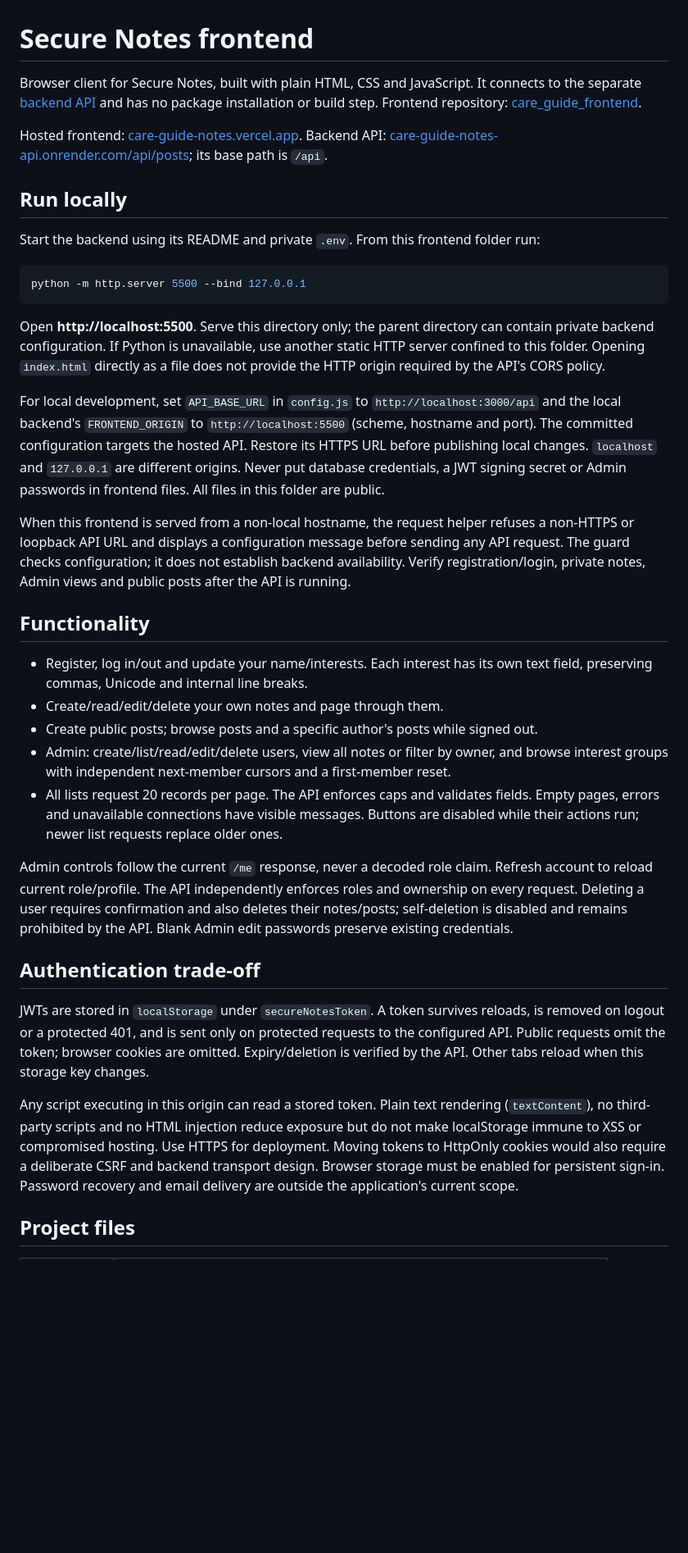
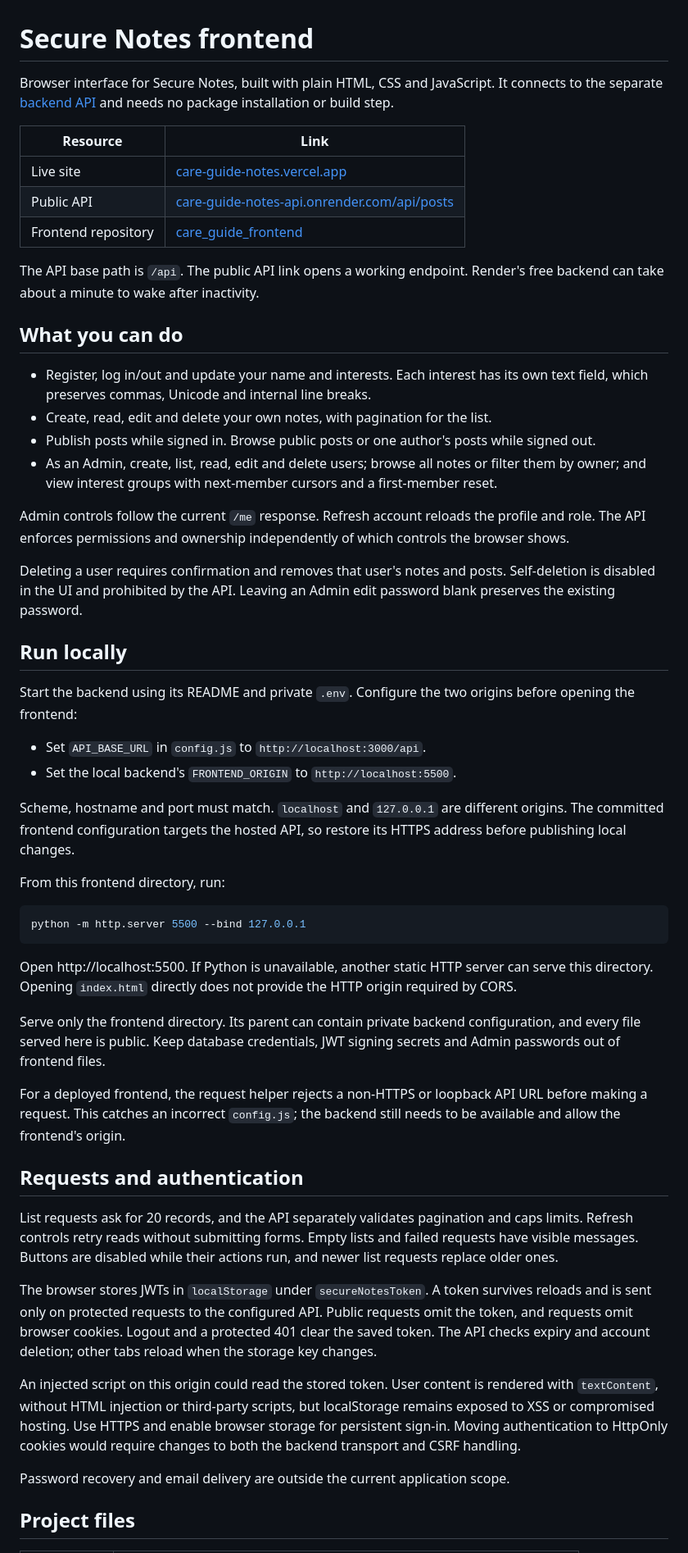
Before and after one commit to Tousifrahmananto/care_guide_frontend, a Markdown page: README.md, the part around one of its changes. Shown at 82% size. GitHub-like rendering; blank space fills up the shorter version.

````diff
--- a/README.md
+++ b/README.md
@@ -1,38 +1,56 @@
 # Secure Notes frontend
 
-Browser client for Secure Notes, built with plain HTML, CSS and JavaScript. It connects to the separate [backend API](https://github.com/Tousifrahmananto/care_guide_backend) and has no package installation or build step. Frontend repository: [care_guide_frontend](https://github.com/Tousifrahmananto/care_guide_frontend).
+Browser interface for Secure Notes, built with plain HTML, CSS and JavaScript. It connects to the separate [backend API](https://github.com/Tousifrahmananto/care_guide_backend) and needs no package installation or build step.
 
-Hosted frontend: [care-guide-notes.vercel.app](https://care-guide-notes.vercel.app). Backend API: [care-guide-notes-api.onrender.com/api/posts](https://care-guide-notes-api.onrender.com/api/posts); its base path is `/api`.
+| Resource | Link |
+| --- | --- |
+| Live site | [care-guide-notes.vercel.app](https://care-guide-notes.vercel.app) |
+| Public API | [care-guide-notes-api.onrender.com/api/posts](https://care-guide-notes-api.onrender.com/api/posts) |
+| Frontend repository | [care_guide_frontend](https://github.com/Tousifrahmananto/care_guide_frontend) |
+
+The API base path is `/api`. The public API link opens a working endpoint. Render's free backend can take about a minute to wake after inactivity.
+
+## What you can do
+
+- Register, log in/out and update your name and interests. Each interest has its own text field, which preserves commas, Unicode and internal line breaks.
+- Create, read, edit and delete your own notes, with pagination for the list.
+- Publish posts while signed in. Browse public posts or one author's posts while signed out.
+- As an Admin, create, list, read, edit and delete users; browse all notes or filter them by owner; and view interest groups with next-member cursors and a first-member reset.
+
+Admin controls follow the current `/me` response. Refresh account reloads the profile and role. The API enforces permissions and ownership independently of which controls the browser shows.
+
+Deleting a user requires confirmation and removes that user's notes and posts. Self-deletion is disabled in the UI and prohibited by the API. Leaving an Admin edit password blank preserves the existing password.
 
 ## Run locally
 
-Start the backend using its README and private `.env`. From this frontend folder run:
+Start the backend using its README and private `.env`. Configure the two origins before opening the frontend:
+
+- Set `API_BASE_URL` in `config.js` to `http://localhost:3000/api`.
+- Set the local backend's `FRONTEND_ORIGIN` to `http://localhost:5500`.
+
+Scheme, hostname and port must match. `localhost` and `127.0.0.1` are different origins. The committed frontend configuration targets the hosted API, so restore its HTTPS address before publishing local changes.
+
+From this frontend directory, run:
 
 ```powershell
 python -m http.server 5500 --bind 127.0.0.1
 ```
 
-Open **http://localhost:5500**. Serve this directory only; the parent directory can contain private backend configuration. If Python is unavailable, use another static HTTP server confined to this folder. Opening `index.html` directly as a file does not provide the HTTP origin required by the API's CORS policy.
+Open http://localhost:5500. If Python is unavailable, another static HTTP server can serve this directory. Opening `index.html` directly does not provide the HTTP origin required by CORS.
 
-For local development, set `API_BASE_URL` in `config.js` to `http://localhost:3000/api` and the local backend's `FRONTEND_ORIGIN` to `http://localhost:5500` (scheme, hostname and port). The committed configuration targets the hosted API. Restore its HTTPS URL before publishing local changes. `localhost` and `127.0.0.1` are different origins. Never put database credentials, a JWT signing secret or Admin passwords in frontend files. All files in this folder are public.
+Serve only the frontend directory. Its parent can contain private backend configuration, and every file served here is public. Keep database credentials, JWT signing secrets and Admin passwords out of frontend files.
 
-When this frontend is served from a non-local hostname, the request helper refuses a non-HTTPS or loopback API URL and displays a configuration message before sending any API request. The guard checks configuration; it does not establish backend availability. Verify registration/login, private notes, Admin views and public posts after the API is running.
+For a deployed frontend, the request helper rejects a non-HTTPS or loopback API URL before making a request. This catches an incorrect `config.js`; the backend still needs to be available and allow the frontend's origin.
 
-## Functionality
+## Requests and authentication
 
-- Register, log in/out and update your name/interests. Each interest has its own text field, preserving commas, Unicode and internal line breaks.
-- Create/read/edit/delete your own notes and page through them.
-- Create public posts; browse posts and a specific author's posts while signed out.
-- Admin: create/list/read/edit/delete users, view all notes or filter by owner, and browse interest groups with independent next-member cursors and a first-member reset.
-- All lists request 20 records per page. The API enforces caps and validates fields. Empty pages, errors and unavailable connections have visible messages. Buttons are disabled while their actions run; newer list requests replace older ones.
+List requests ask for 20 records, and the API separately validates pagination and caps limits. Refresh controls retry reads without submitting forms. Empty lists and failed requests have visible messages. Buttons are disabled while their actions run, and newer list requests replace older ones.
 
-Admin controls follow the current `/me` response, never a decoded role claim. Refresh account to reload current role/profile. The API independently enforces roles and ownership on every request. Deleting a user requires confirmation and also deletes their notes/posts; self-deletion is disabled and remains prohibited by the API. Blank Admin edit passwords preserve existing credentials.
+The browser stores JWTs in `localStorage` under `secureNotesToken`. A token survives reloads and is sent only on protected requests to the configured API. Public requests omit the token, and requests omit browser cookies. Logout and a protected 401 clear the saved token. The API checks expiry and account deletion; other tabs reload when the storage key changes.
 
-## Authentication trade-off
+An injected script on this origin could read the stored token. User content is rendered with `textContent`, without HTML injection or third-party scripts, but localStorage remains exposed to XSS or compromised hosting. Use HTTPS and enable browser storage for persistent sign-in. Moving authentication to HttpOnly cookies would require changes to both the backend transport and CSRF handling.
 
-JWTs are stored in `localStorage` under `secureNotesToken`. A token survives reloads, is removed on logout or a protected 401, and is sent only on protected requests to the configured API. Public requests omit the token; browser cookies are omitted. Expiry/deletion is verified by the API. Other tabs reload when this storage key changes.
-
-Any script executing in this origin can read a stored token. Plain text rendering (`textContent`), no third-party scripts and no HTML injection reduce exposure but do not make localStorage immune to XSS or compromised hosting. Use HTTPS for deployment. Moving tokens to HttpOnly cookies would also require a deliberate CSRF and backend transport design. Browser storage must be enabled for persistent sign-in. Password recovery and email delivery are outside the application's current scope.
+Password recovery and email delivery are outside the current application scope.
 
 ## Project files
 
````
Also changed, not shown: other parts of README.md (+18 -19 lines).
